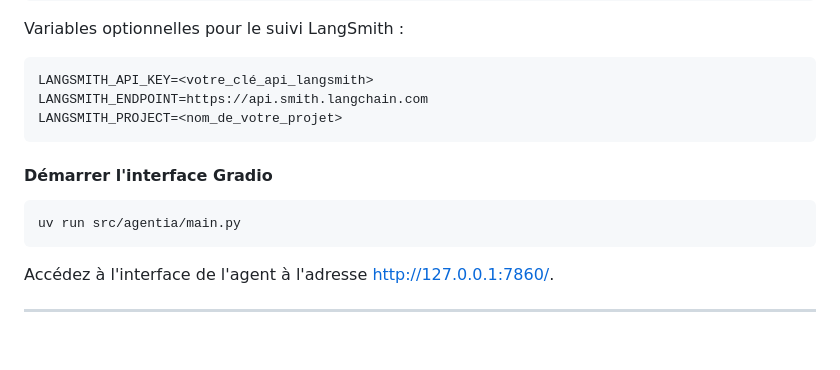
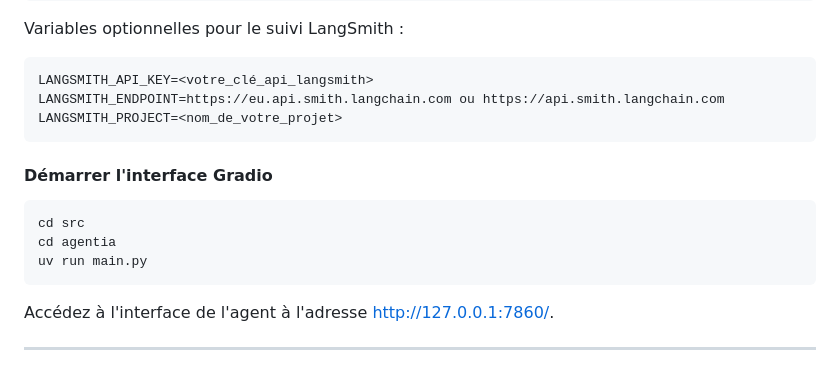
Before and after one commit to Mister-proust/R-aliser-une-application-de-pr-vision-immobili-re, a Markdown page: README.md, the part around the change. GitHub-like rendering; blank space fills up the shorter version.

Commit message:
Petite correction de chemin dans le readme.md

````diff
--- a/README.md
+++ b/README.md
@@ -55,14 +55,16 @@ Variables optionnelles pour le suivi LangSmith :
 
 ```
 LANGSMITH_API_KEY=<votre_clé_api_langsmith>
-LANGSMITH_ENDPOINT=https://api.smith.langchain.com
+LANGSMITH_ENDPOINT=https://eu.api.smith.langchain.com ou https://api.smith.langchain.com
 LANGSMITH_PROJECT=<nom_de_votre_projet>
 ```
 
 #### Démarrer l'interface Gradio
 
 ```bash
-uv run src/agentia/main.py
+cd src
+cd agentia
+uv run main.py
 ```
 
 Accédez à l'interface de l'agent à l'adresse [http://127.0.0.1:7860/](http://127.0.0.1:7860/).
````
